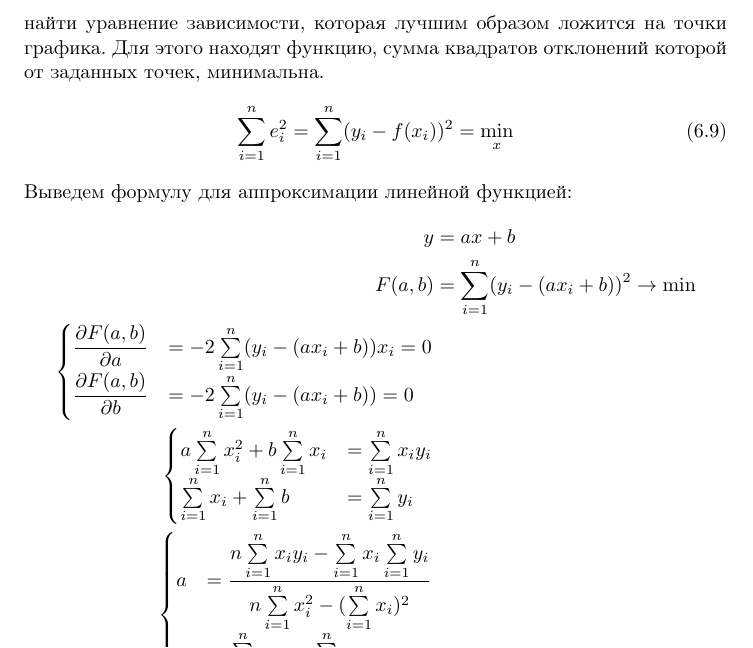
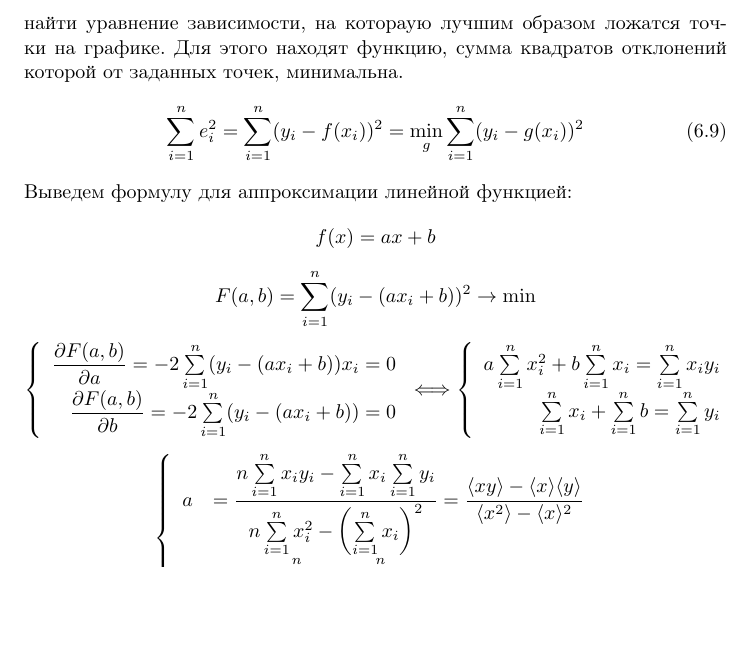
Before and after one commit to AShepelevv/astro-notebook, a LaTeX document (astro-notebook.tex, which reads sections/math/math.ols.tex): part of page 56 of 56, cut so that both start at the same text, the shorter picture padded with empty space. Compiled offline with pdfLaTeX.

Commit message:
исправления

```diff
--- a/sections/math/math.ols.tex
+++ b/sections/math/math.ols.tex
@@ -1,22 +1,28 @@
 \subsection{МНК}
-\term{Метод наименьших квадратов}~--- математический метод, применяемый для решения различных задач, основанный на минимизации суммы квадратов отклонений некоторых функций от искомых переменных. Этот метод помогает найти уравнение зависимости, которая лучшим образом ложится на точки графика. Для этого находят функцию, сумма квадратов отклонений которой от заданных точек, минимальна.
+\term{Метод наименьших квадратов}~--- математический метод, применяемый для решения различных задач, основанный на минимизации суммы квадратов отклонений некоторых функций от искомых переменных. Этот метод помогает найти уравнение зависимости, на котораую лучшим образом ложатся точки на графике. Для этого находят функцию, сумма квадратов отклонений которой от заданных точек, минимальна.
 \begin{equation}
-\sum\limits_{i=1}^n e_i^2 = \sum\limits_{i=1}^n (y_i - f(x_i))^2 = \min_x
+\sum\limits_{i=1}^n e_i^2 = \sum\limits_{i=1}^n (y_i - f(x_i))^2 = \min_g \sum\limits_{i=1}^n (y_i - g(x_i))^2
 \end{equation}
 Выведем формулу для аппроксимации линейной функцией:
-\begin{align*}
-y &= ax + b\\
-F(a,b) &= \sum\limits_{i=1}^n(y_i-(ax_i + b))^2 \rightarrow \min\\
-\begin{cases}
-\dfrac{\partial  F(a,b)}{\partial a} &= -2\sum\limits_{i=1}^n(y_i-(ax_i + b))x_i = 0\\
-\dfrac{\partial  F(a,b)}{\partial b} &= -2\sum\limits_{i=1}^n(y_i-(ax_i + b)) = 0
-\end{cases}\\
-\begin{cases}
-a \sum\limits_{i=1}^n x_i^2 + b \sum\limits_{i=1}^n x_i &= \sum\limits_{i=1}^n x_iy_i\\
- \sum\limits_{i=1}^n x_i + \sum\limits_{i=1}^n b &= \sum\limits_{i=1}^n y_i
-\end{cases}\\
-\begin{cases}
-a &= \dfrac{n\sum\limits_{i=1}^n x_i y_i - \sum\limits_{i=1}^n x_i \sum\limits_{i=1}^n y_i}{n \sum\limits_{i=1}^n x_i^2 - (\sum\limits_{i=1}^n x_i)^2}\\
-b &= \dfrac{\sum\limits_{i=1}^n y_i - a \sum\limits_{i=1}^n x_i}{n}
-\end{cases}
-\end{align*}
+\begin{equation*}
+f(x) = ax + b
+\end{equation*}
+\begin{equation*}
+F(a,b) = \sum\limits_{i=1}^n(y_i-(ax_i + b))^2 \rightarrow \min
+\end{equation*}
+\begin{equation*}
+\left\{ \begin{array}{rcl}
+\dfrac{\partial  F(a,b)}{\partial a} = -2\sum\limits_{i=1}^n(y_i-(ax_i + b))x_i = 0\\
+\dfrac{\partial  F(a,b)}{\partial b} = -2\sum\limits_{i=1}^n(y_i-(ax_i + b)) = 0
+\end{array} \right. \Longleftrightarrow
+\left\{ \begin{array}{rcl}
+a \sum\limits_{i=1}^n x_i^2 + b \sum\limits_{i=1}^n x_i = \sum\limits_{i=1}^n x_iy_i\\
+ \sum\limits_{i=1}^n x_i + \sum\limits_{i=1}^n b = \sum\limits_{i=1}^n y_i
+\end{array} \right.
+\end{equation*}
+\begin{equation*}
+\left\{ \begin{array}{rcl}
+a &= \dfrac{n\sum\limits_{i=1}^n x_i y_i - \sum\limits_{i=1}^n x_i \sum\limits_{i=1}^n y_i}{n \sum\limits_{i=1}^n x_i^2 - \left(\sum\limits_{i=1}^n x_i\right)^2} = \dfrac{\langle xy \rangle -\langle x\rangle \langle y \rangle}{\langle x^2 \rangle - \langle x \rangle^2}\\
+b &= \dfrac{\sum\limits_{i=1}^n y_i - a \sum\limits_{i=1}^n x_i}{n} = \dfrac{\langle y \rangle - a \langle x \rangle}{n^2}
+\end{array} \right.
+\end{equation*}
```
